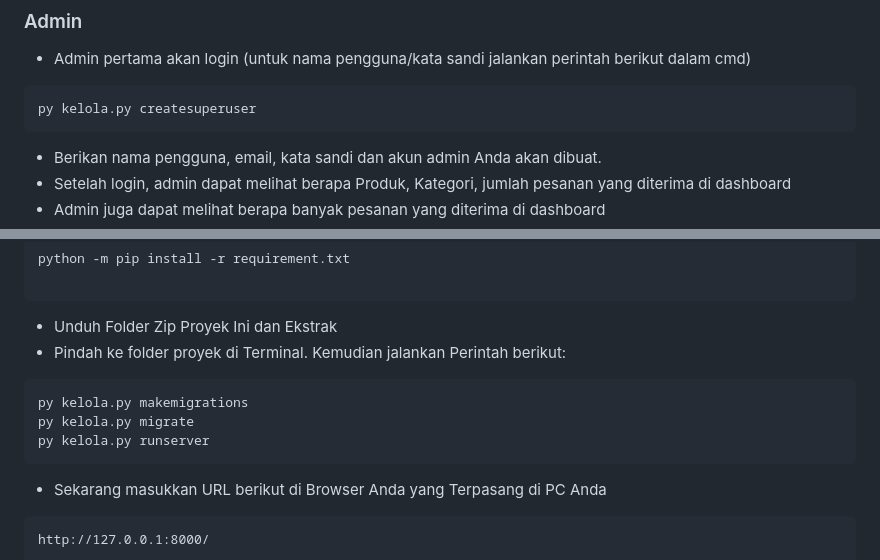
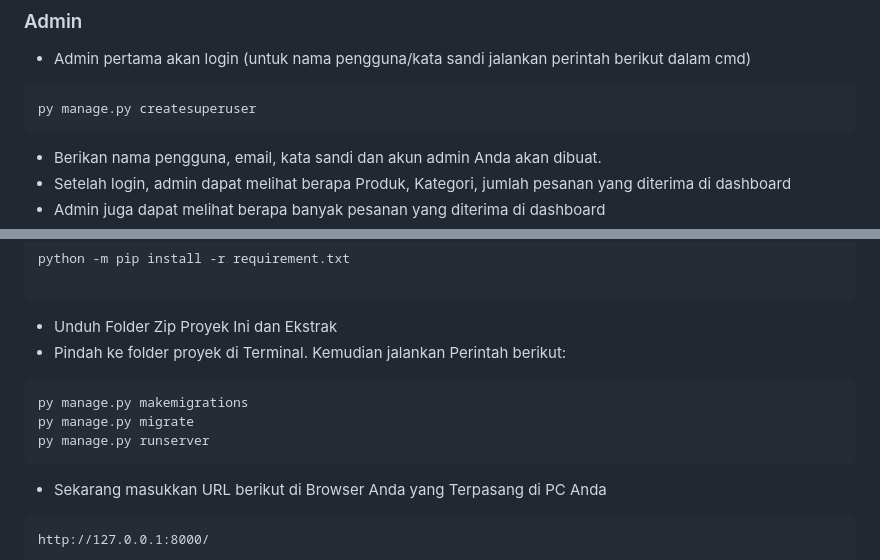
Before and after one commit to yogafrtm25/Sistem-Ecommerce-Django, a Markdown page: README.md, 2 parts joined by grey strips. Rendered like a GitHub page.

Commit message:
Penjelasan Dan Cara Run File

````diff
--- a/README.md
+++ b/README.md
@@ -54,7 +54,7 @@
 ### Admin
 - Admin pertama akan login (untuk nama pengguna/kata sandi jalankan perintah berikut dalam cmd)
 ```
-py kelola.py createsuperuser
+py manage.py createsuperuser
 ```
 - Berikan nama pengguna, email, kata sandi dan akun admin Anda akan dibuat.
 - Setelah login, admin dapat melihat berapa Produk, Kategori, jumlah pesanan yang diterima di dashboard
@@ -75,9 +75,9 @@ python -m pip install -r requirement.txt
 - Unduh Folder Zip Proyek Ini dan Ekstrak
 - Pindah ke folder proyek di Terminal. Kemudian jalankan Perintah berikut:
 ```
-py kelola.py makemigrations
-py kelola.py migrate
-py kelola.py runserver
+py manage.py makemigrations
+py manage.py migrate
+py manage.py runserver
 ```
 - Sekarang masukkan URL berikut di Browser Anda yang Terpasang di PC Anda
 ```
````
